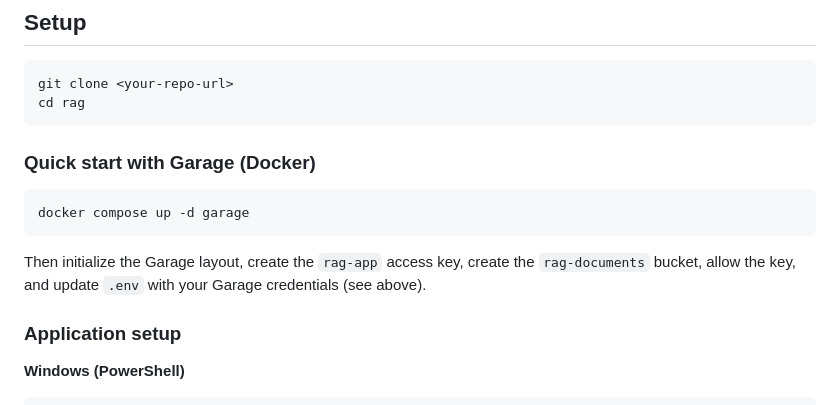
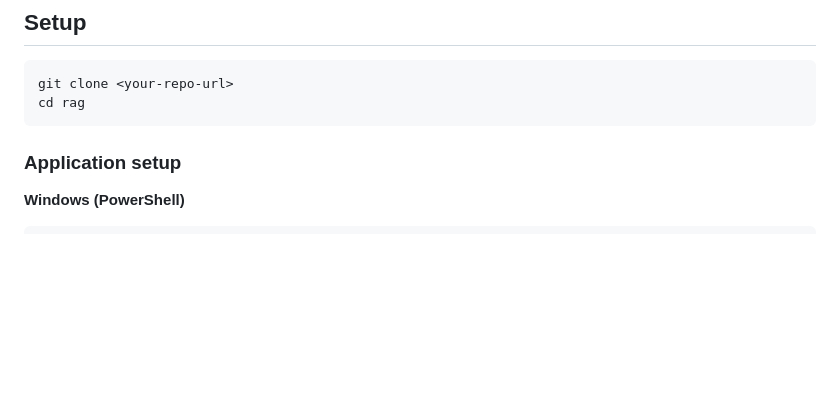
Before and after one commit to sdrarunvarshan/rag, a Markdown page: README.md, the part around the change. Drawn GitHub-style; blank space fills up the shorter version.

````diff
--- a/README.md
+++ b/README.md
@@ -320,15 +320,6 @@ Or set `VALKEY_URL` to the WSL IP from `wsl hostname -I`.
 git clone <your-repo-url>
 cd rag
 ```
-
-### Quick start with Garage (Docker)
-
-```bash
-docker compose up -d garage
-```
-
-Then initialize the Garage layout, create the `rag-app` access key, create the `rag-documents` bucket, allow the key, and update `.env` with your Garage credentials (see above).
-
 ### Application setup
 
 **Windows (PowerShell)**
````
